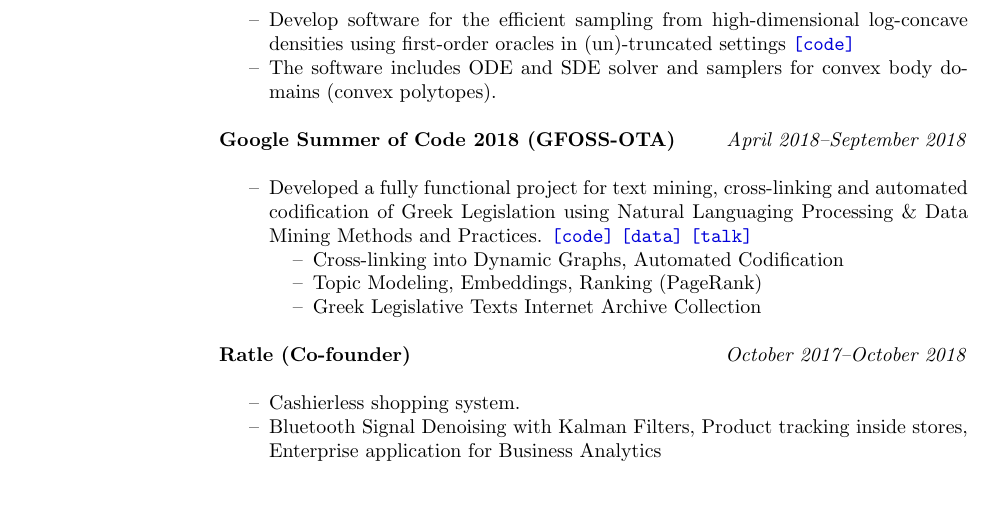
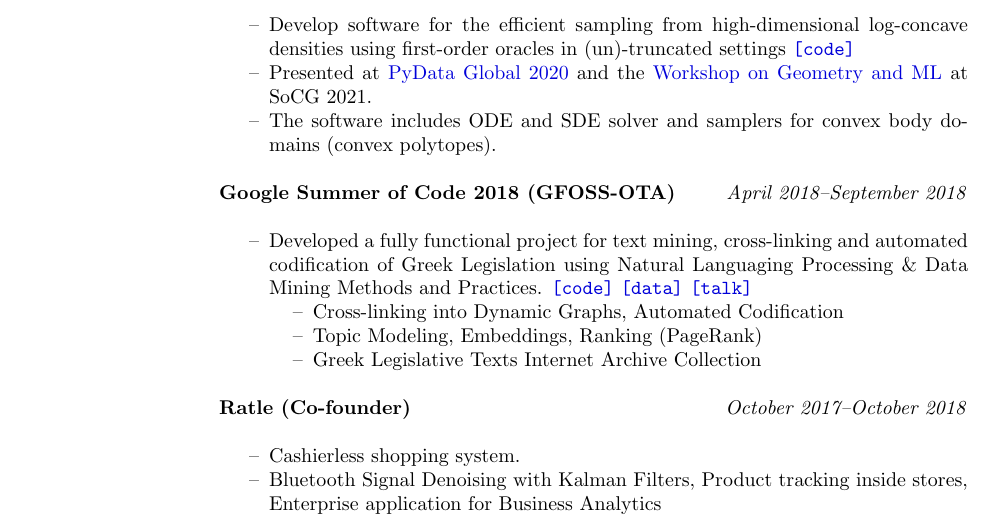
Before and after one commit to papachristoumarios/papachristoumarios.github.io, a LaTeX CV (cv/cv.tex): part of page 2 of 2, cut so that both start at the same text, the shorter picture padded with empty space. Compiled offline with pdfLaTeX.

Commit message:
Update cv

```diff
--- a/cv/cv.tex
+++ b/cv/cv.tex
@@ -154,7 +154,7 @@ Diploma (5-year joint degree, 300 ECTS) Electrical \& Computer Engineering (ECE)
 \begin{compactitem}
 \item[--] \emph{Project: Sampling from high-dimensional log-concave densities}
 \item[--] Develop software for the efficient sampling from high-dimensional log-concave densities using first-order oracles in (un)-truncated settings \code{https://GeomScale/volume_approximation}
-%{\nolinkurl{[github]}} \href{https://papachristoumarios.github.io/2020/07/21/Sampling-from-high-dimensional-truncated-log-concave-densities-with-volesti/}{\nolinkurl{[post]}} \href{https://www.youtube.com/watch?v=P7YfC8Nn6sY}{\nolinkurl{[talk]}}
+\item[--] Presented at \href{https://www.youtube.com/watch?v=P7YfC8Nn6sY}{PyData Global 2020} and the \href{https://www.cs.utah.edu/~jeffp/WaGoML/index.html}{Workshop on Geometry and ML} at SoCG 2021.
 \item[--] The software includes ODE and SDE solver and samplers for convex body domains (convex polytopes).
 \end{compactitem}
 
@@ -253,4 +253,5 @@ Diploma (5-year joint degree, 300 ECTS) Electrical \& Computer Engineering (ECE)
 
 
 \end{resume}
-\(\)\end{document}
+
+\end{document}
```
Also changed, not shown: cv/cv.pdf.
